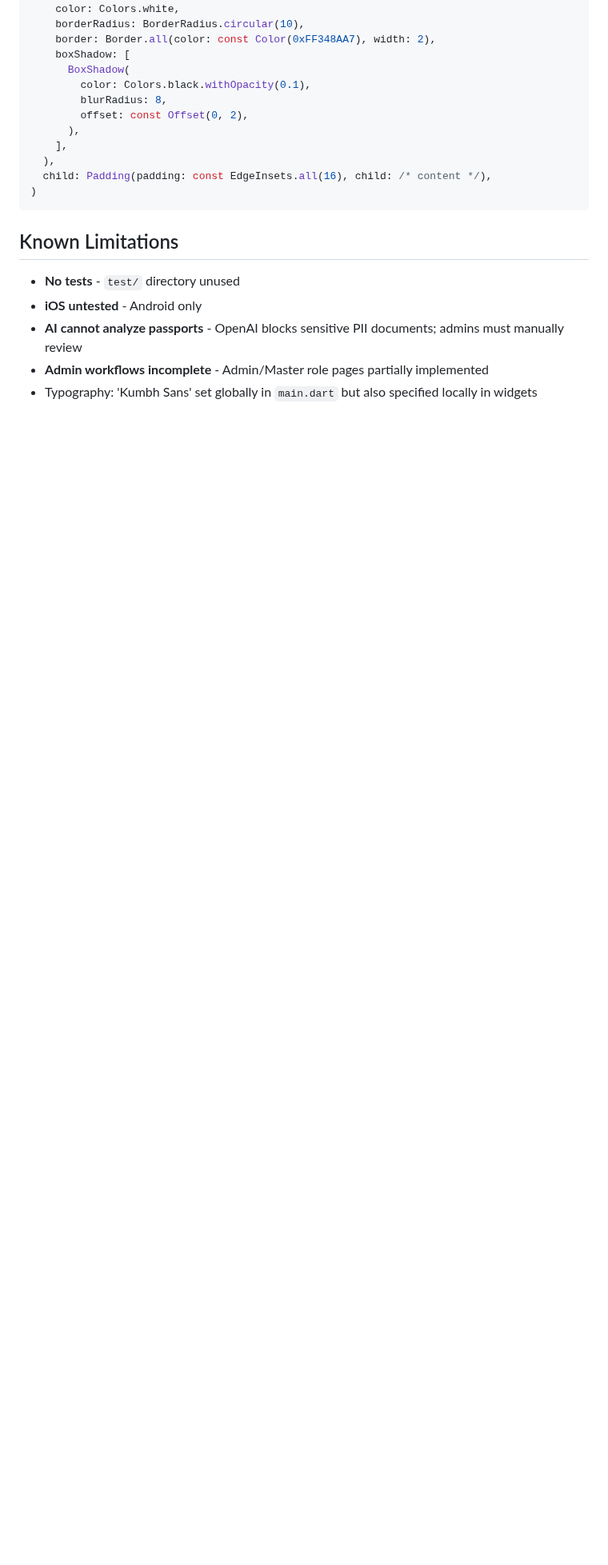
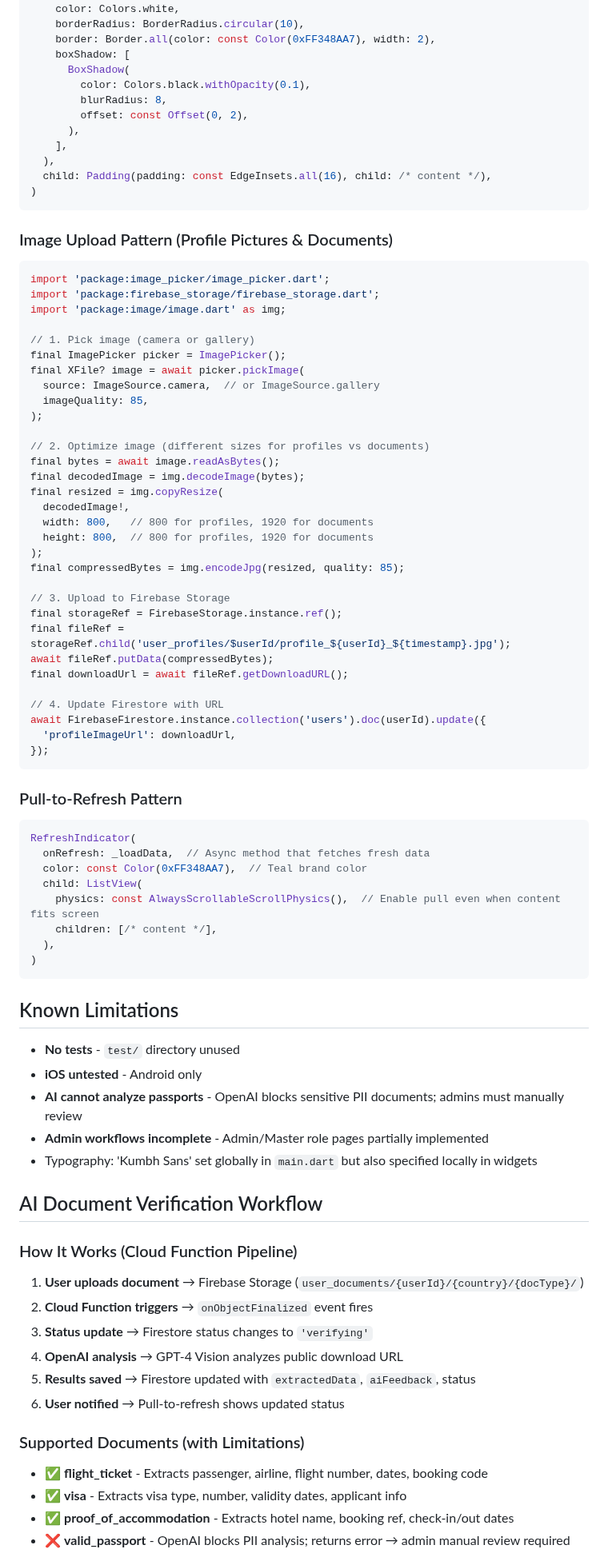
Before and after one commit to BiancaEllaOcampo/TravelEase, a Markdown page: .github/copilot-instructions.md, the part around one of its changes. Shown at 80% size. Drawn GitHub-style; blank space fills up the shorter version.

````diff
--- a/.github/copilot-instructions.md
+++ b/.github/copilot-instructions.md
@@ -263,6 +283,53 @@ Container(
 )
 ```
 
+### Image Upload Pattern (Profile Pictures & Documents)
+```dart
+import 'package:image_picker/image_picker.dart';
+import 'package:firebase_storage/firebase_storage.dart';
+import 'package:image/image.dart' as img;
+
+// 1. Pick image (camera or gallery)
+final ImagePicker picker = ImagePicker();
+final XFile? image = await picker.pickImage(
+  source: ImageSource.camera,  // or ImageSource.gallery
+  imageQuality: 85,
+);
+
+// 2. Optimize image (different sizes for profiles vs documents)
+final bytes = await image.readAsBytes();
+final decodedImage = img.decodeImage(bytes);
+final resized = img.copyResize(
+  decodedImage!,
+  width: 800,   // 800 for profiles, 1920 for documents
+  height: 800,  // 800 for profiles, 1920 for documents
+);
+final compressedBytes = img.encodeJpg(resized, quality: 85);
+
+// 3. Upload to Firebase Storage
+final storageRef = FirebaseStorage.instance.ref();
+final fileRef = storageRef.child('user_profiles/$userId/profile_${userId}_${timestamp}.jpg');
+await fileRef.putData(compressedBytes);
+final downloadUrl = await fileRef.getDownloadURL();
+
+// 4. Update Firestore with URL
+await FirebaseFirestore.instance.collection('users').doc(userId).update({
+  'profileImageUrl': downloadUrl,
+});
+```
+
+### Pull-to-Refresh Pattern
+```dart
+RefreshIndicator(
+  onRefresh: _loadData,  // Async method that fetches fresh data
+  color: const Color(0xFF348AA7),  // Teal brand color
+  child: ListView(
+    physics: const AlwaysScrollableScrollPhysics(),  // Enable pull even when content fits screen
+    children: [/* content */],
+  ),
+)
+```
+
 ## Known Limitations
 - **No tests** - `test/` directory unused
 - **iOS untested** - Android only
@@ -270,3 +337,19 @@ Container(
 - **Admin workflows incomplete** - Admin/Master role pages partially implemented
 - Typography: 'Kumbh Sans' set globally in `main.dart` but also specified locally in widgets
 
+## AI Document Verification Workflow
+
+### How It Works (Cloud Function Pipeline)
+1. **User uploads document** → Firebase Storage (`user_documents/{userId}/{country}/{docType}/`)
+2. **Cloud Function triggers** → `onObjectFinalized` event fires
+3. **Status update** → Firestore status changes to `'verifying'`
+4. **OpenAI analysis** → GPT-4 Vision analyzes public download URL
+5. **Results saved** → Firestore updated with `extractedData`, `aiFeedback`, status
+6. **User notified** → Pull-to-refresh shows updated status
+
+### Supported Documents (with Limitations)
+- ✅ **flight_ticket** - Extracts passenger, airline, flight number, dates, booking code
+- ✅ **visa** - Extracts visa type, number, validity dates, applicant info
+- ✅ **proof_of_accommodation** - Extracts hotel name, booking ref, check-in/out dates
+- ❌ **valid_passport** - OpenAI blocks PII analysis; returns error → admin manual review required
+
````
Also changed, not shown: other parts of .github/copilot-instructions.md (+118 -114 lines).
